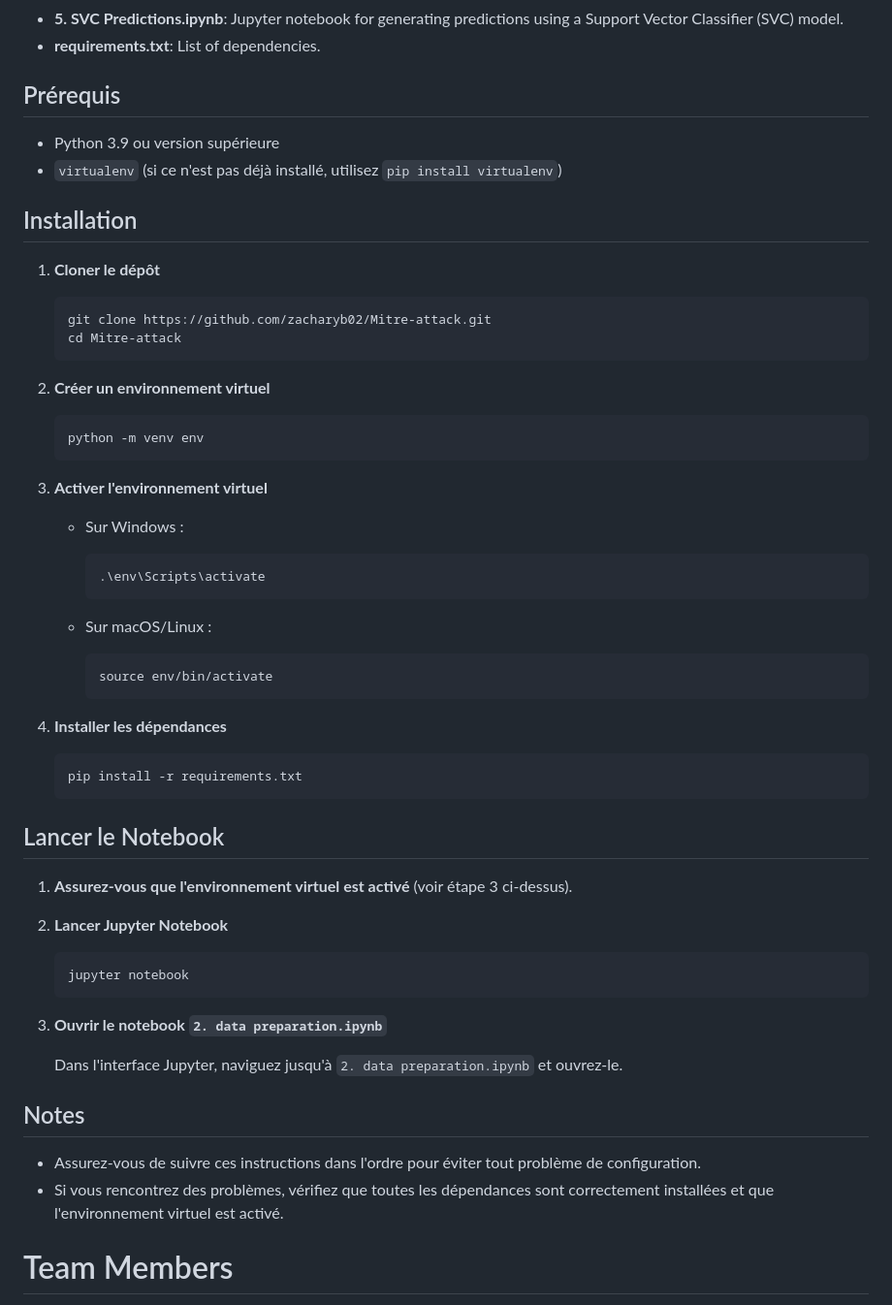
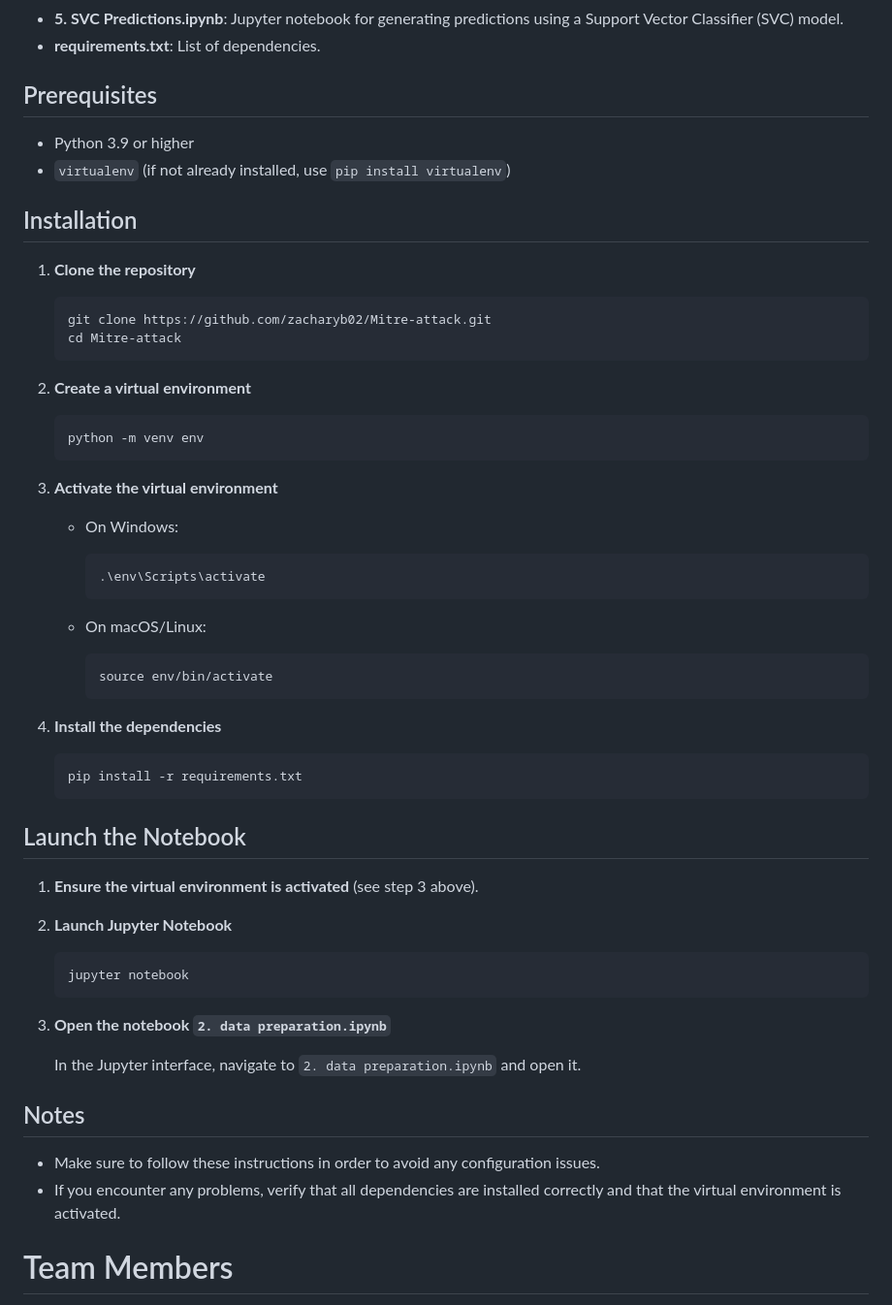
Before and after one commit to zacharyb02/MITER-ATTACK-Cyber-Threat-NLP-Classification, a Markdown page: README.md, the part around the change. Shown at 97% size. Rendered like a GitHub page.

````diff
--- a/README.md
+++ b/README.md
@@ -38,64 +38,65 @@ Our end-of-year project aims to develop a methodology for classifying cyber thre
 - **5. SVC Predictions.ipynb**: Jupyter notebook for generating predictions using a Support Vector Classifier (SVC) model.
 - **requirements.txt**: List of dependencies.
 
-## Prérequis
+## Prerequisites
 
-- Python 3.9 ou version supérieure
-- `virtualenv` (si ce n'est pas déjà installé, utilisez `pip install virtualenv`)
+- Python 3.9 or higher
+- `virtualenv` (if not already installed, use `pip install virtualenv`)
 
 ## Installation
 
-1. **Cloner le dépôt**
+1. **Clone the repository**
 
     ```bash
     git clone https://github.com/zacharyb02/Mitre-attack.git
     cd Mitre-attack
     ```
 
-2. **Créer un environnement virtuel**
+2. **Create a virtual environment**
 
     ```bash
     python -m venv env
     ```
 
-3. **Activer l'environnement virtuel**
+3. **Activate the virtual environment**
 
-    - Sur Windows :
+    - On Windows:
 
         ```bash
         .\env\Scripts\activate
         ```
 
-    - Sur macOS/Linux :
+    - On macOS/Linux:
 
         ```bash
         source env/bin/activate
         ```
 
-4. **Installer les dépendances**
+4. **Install the dependencies**
 
     ```bash
     pip install -r requirements.txt
     ```
 
-## Lancer le Notebook
+## Launch the Notebook
 
-1. **Assurez-vous que l'environnement virtuel est activé** (voir étape 3 ci-dessus).
+1. **Ensure the virtual environment is activated** (see step 3 above).
 
-2. **Lancer Jupyter Notebook**
+2. **Launch Jupyter Notebook**
 
     ```bash
     jupyter notebook
     ```
 
-3. **Ouvrir le notebook `2. data preparation.ipynb`**
+3. **Open the notebook `2. data preparation.ipynb`**
 
-    Dans l'interface Jupyter, naviguez jusqu'à `2. data preparation.ipynb` et ouvrez-le.
+    In the Jupyter interface, navigate to `2. data preparation.ipynb` and open it.
 
 ## Notes
 
-- Assurez-vous de suivre ces instructions dans l'ordre pour éviter tout problème de configuration.
-- Si vous rencontrez des problèmes, vérifiez que toutes les dépendances sont correctement installées et que l'environnement virtuel est activé.
+- Make sure to follow these instructions in order to avoid any configuration issues.
+- If you encounter any problems, verify that all dependencies are installed correctly and that the virtual environment is activated.
+
 
 
 # Team Members
````
